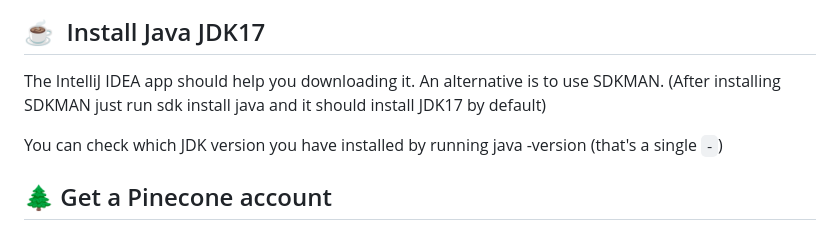
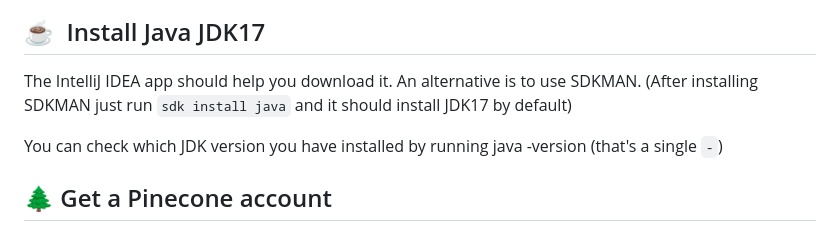
Before and after one commit to theam/workshop-eLLMental, a Markdown page: README.md, the part around the change. Rendered like a GitHub page.

Commit message:
Update README.md
Co-authored-by: Borja Zarco <borjazarco@theagilemonkeys.com>

```diff
--- a/README.md
+++ b/README.md
@@ -47,7 +47,7 @@ If you're more comfortable with another IDE, do so at your own risk. We don't ha
 
 ## ☕  Install Java JDK17
 
-The IntelliJ IDEA app should help you downloading it. An alternative is to use SDKMAN. (After installing SDKMAN just run sdk install java and it should install JDK17 by default)
+The IntelliJ IDEA app should help you download it. An alternative is to use SDKMAN. (After installing SDKMAN just run `sdk install java` and it should install JDK17 by default)
 
 You can check which JDK version you have installed by running java -version (that's a single `-`)
 
```
